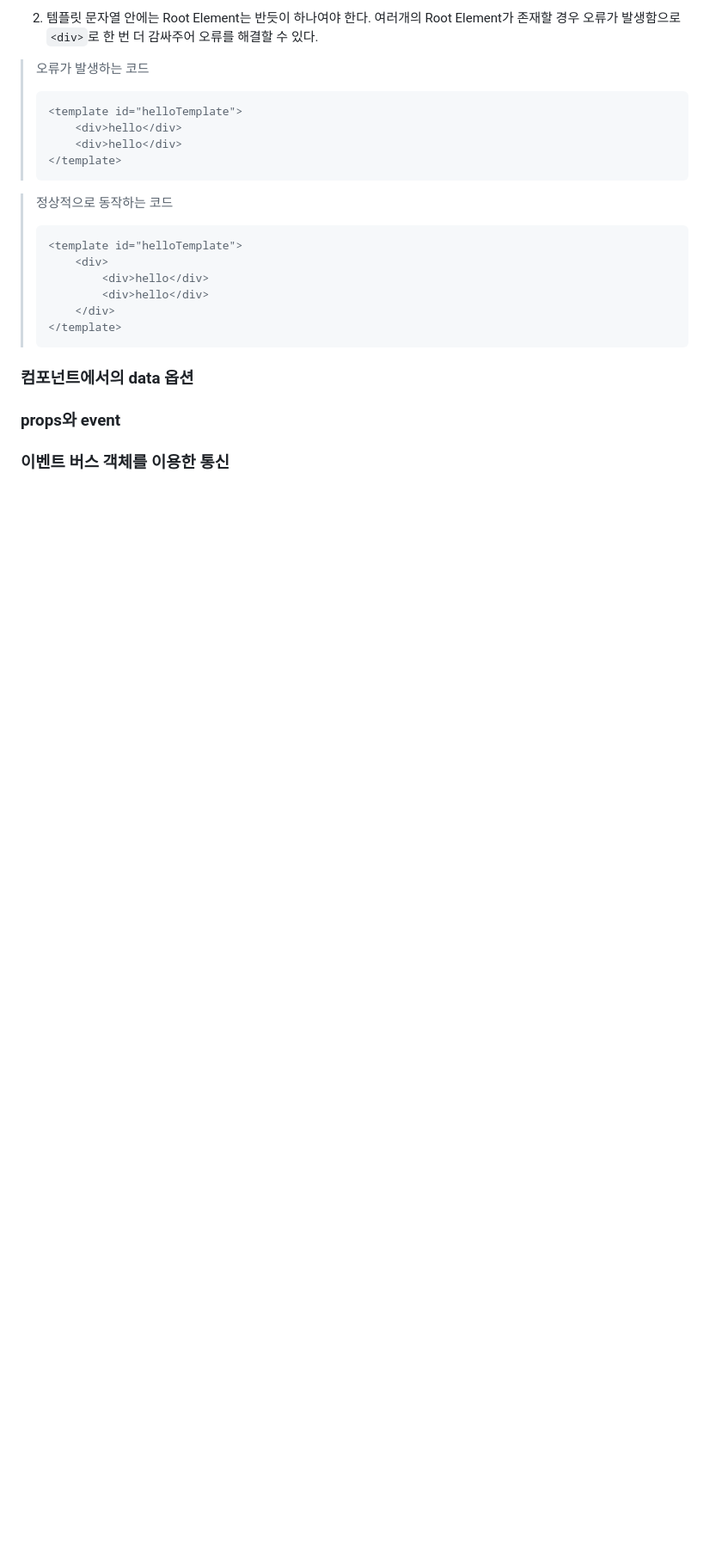
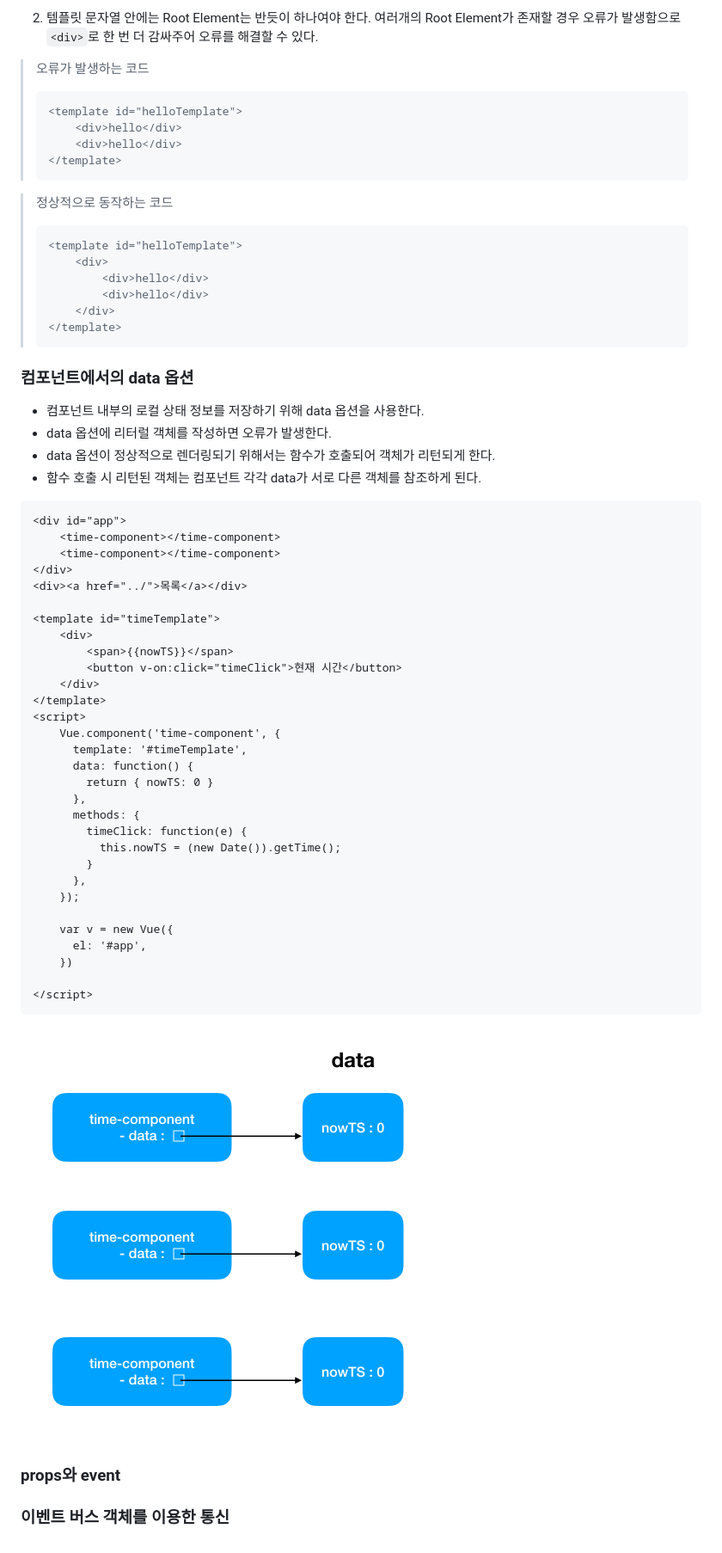
Before and after one commit to ejuhee/vue.js, a Markdown page: chapter6/README.md, the part around the change printed below. Shown: that part at 86% size. Rendered like a GitHub page; pictures changed too: img/data_option.png (added); blank space fills up the shorter version.

Commit message:
write content

```diff
--- a/chapter6/README.md
+++ b/chapter6/README.md
@@ -141,6 +140,44 @@ options는 Vue 인스턴스의 옵션과 같이 data, methods, computed, watch
 
 
 ### 컴포넌트에서의 data 옵션
+* 컴포넌트 내부의 로컬 상태 정보를 저장하기 위해 data 옵션을 사용한다.
+* data 옵션에 리터럴 객체를 작성하면 오류가 발생한다.
+* data 옵션이 정상적으로 렌더링되기 위해서는 함수가 호출되어 객체가 리턴되게 한다.
+* 함수 호출 시 리턴된 객체는 컴포넌트 각각 data가 서로 다른 객체를 참조하게 된다.
+~~~html
+<div id="app">
+    <time-component></time-component>
+    <time-component></time-component>
+</div>
+<div><a href="../">목록</a></div>
+
+<template id="timeTemplate">
+    <div>
+        <span>{{nowTS}}</span>
+        <button v-on:click="timeClick">현재 시간</button>
+    </div>
+</template>
+<script>
+    Vue.component('time-component', {
+      template: '#timeTemplate',
+      data: function() {
+        return { nowTS: 0 }
+      },
+      methods: {
+        timeClick: function(e) {
+          this.nowTS = (new Date()).getTime();
+        }
+      },
+    });
+
+    var v = new Vue({
+      el: '#app',
+    })
+
+</script>
+~~~
+<img src="../img/data_option.png" width="492px" height="485px"></img>
+
 
 ### props와 event
 
```
Also changed, not shown: other parts of chapter6/README.md (+7 -8 lines).
